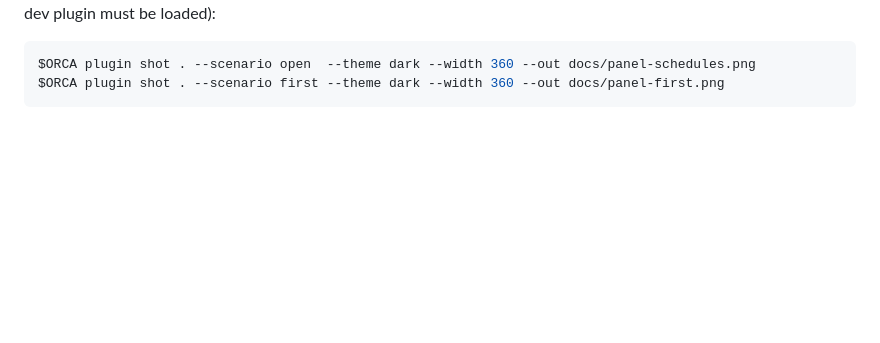
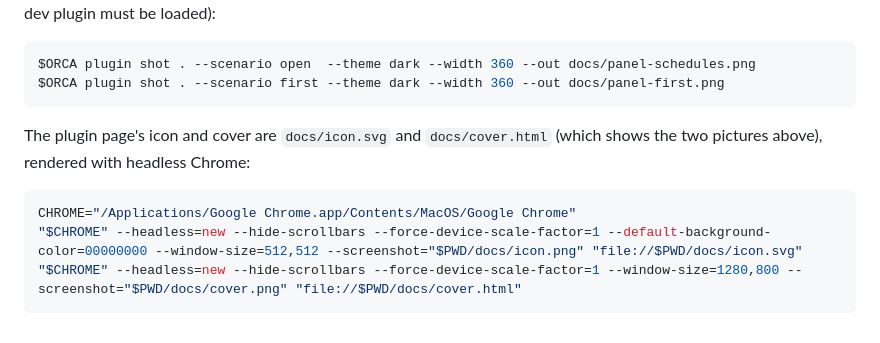
Before and after one commit to gook-lab/orca-agent-scheduler, a Markdown page: README.md, the part around the change. Drawn GitHub-style; blank space fills up the shorter version.

Commit message:
docs: 0.9.11 — 플러그인 페이지용 아이콘(달력 안 프롬프트)·표지 그림(패널 두 장 + 소개 문구) 추가 · 동작 변경 없음

````diff
--- a/README.md
+++ b/README.md
@@ -122,3 +122,11 @@ The README pictures are scenarios from `src/panel.check.ts`, shot while Orca's w
 $ORCA plugin shot . --scenario open  --theme dark --width 360 --out docs/panel-schedules.png
 $ORCA plugin shot . --scenario first --theme dark --width 360 --out docs/panel-first.png
 ```
+
+The plugin page's icon and cover are `docs/icon.svg` and `docs/cover.html` (which shows the two pictures above), rendered with headless Chrome:
+
+```bash
+CHROME="/Applications/Google Chrome.app/Contents/MacOS/Google Chrome"
+"$CHROME" --headless=new --hide-scrollbars --force-device-scale-factor=1 --default-background-color=00000000 --window-size=512,512 --screenshot="$PWD/docs/icon.png" "file://$PWD/docs/icon.svg"
+"$CHROME" --headless=new --hide-scrollbars --force-device-scale-factor=1 --window-size=1280,800 --screenshot="$PWD/docs/cover.png" "file://$PWD/docs/cover.html"
+```
````
Also changed, not shown: CHANGELOG.md (+4 -0 lines), docs/cover.png (added), docs/icon.png (added), 3 other files.
